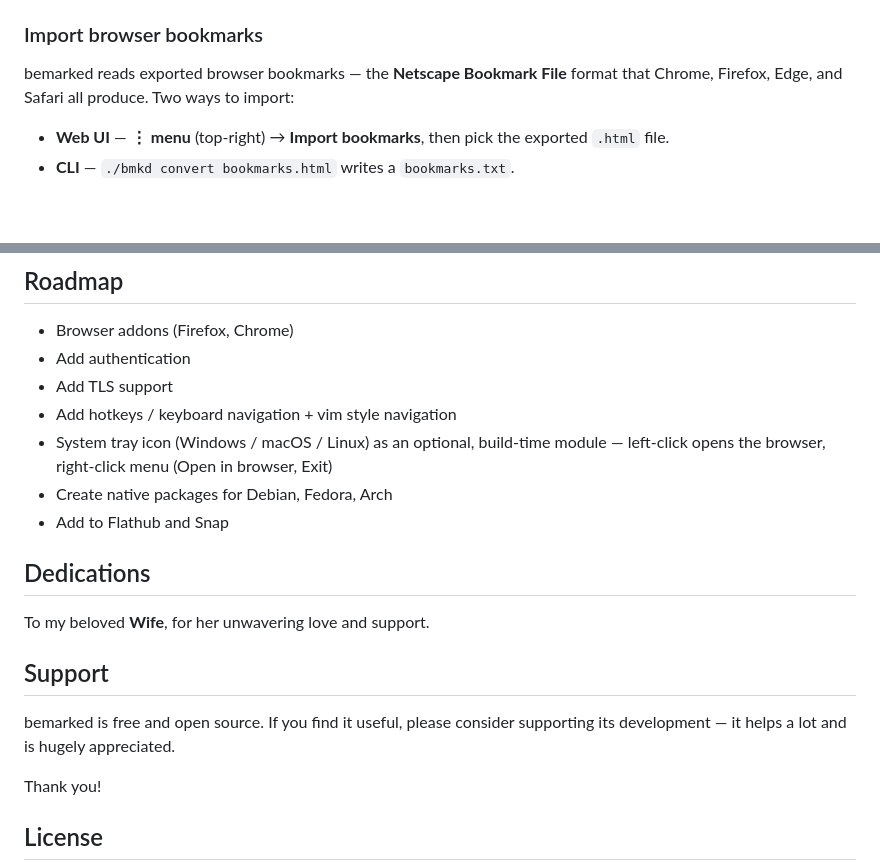
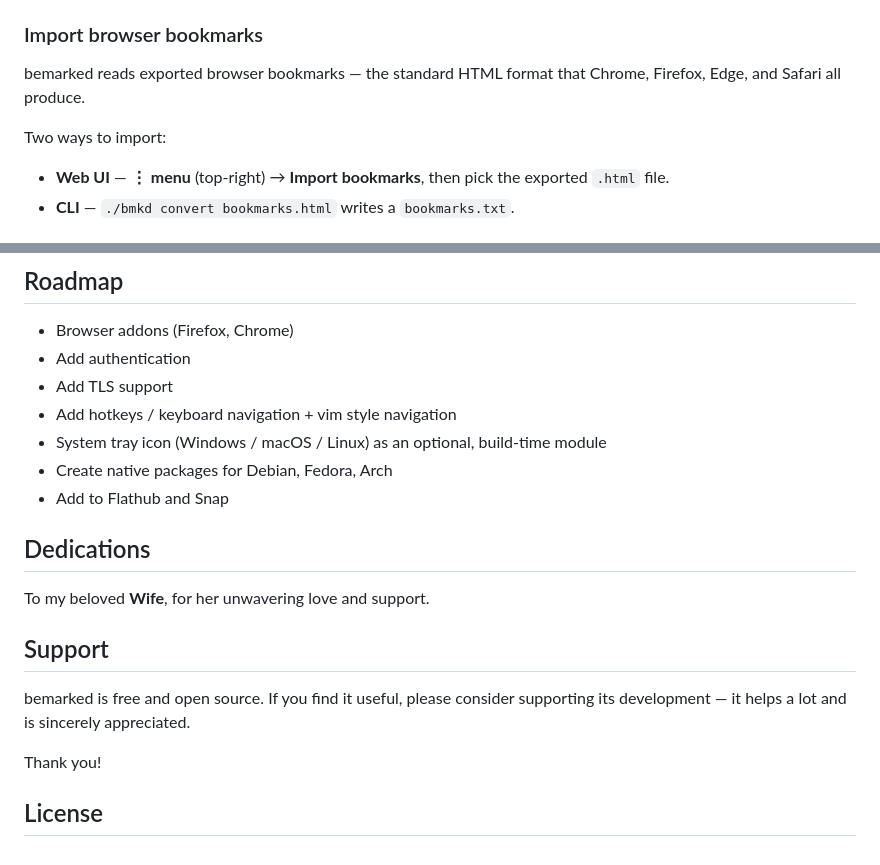
Before and after one commit to canbesolved/bemarked, a Markdown page: README.md, 2 parts joined by grey strips. Drawn GitHub-style; blank space fills up the shorter version.

Commit message:
update(readme): minor update

```diff
--- a/README.md
+++ b/README.md
@@ -109,8 +109,10 @@ crash-safe (temp → fsync → atomic rename, keeping one `.bak`).
 
 ### Import browser bookmarks
 
-bemarked reads exported browser bookmarks — the **Netscape Bookmark File** format that Chrome,
-Firefox, Edge, and Safari all produce. Two ways to import:
+bemarked reads exported browser bookmarks — the standard HTML format that Chrome,
+Firefox, Edge, and Safari all produce.
+
+Two ways to import:
 
 - **Web UI** — **⋮ menu** (top-right) → **Import bookmarks**, then pick the exported `.html` file.
 - **CLI** — `./bmkd convert bookmarks.html` writes a `bookmarks.txt`.
@@ -129,7 +131,7 @@ Firefox, Edge, and Safari all produce. Two ways to import:
 - Add authentication
 - Add TLS support
 - Add hotkeys / keyboard navigation + vim style navigation
-- System tray icon (Windows / macOS / Linux) as an optional, build-time module — left-click opens the browser, right-click menu (Open in browser, Exit)
+- System tray icon (Windows / macOS / Linux) as an optional, build-time module
 - Create native packages for Debian, Fedora, Arch
 - Add to Flathub and Snap
 
@@ -141,7 +143,7 @@ To my beloved **Wife**, for her unwavering love and support.
 ## Support
 
 bemarked is free and open source. If you find it useful, please consider supporting its
-development — it helps a lot and is hugely appreciated.
+development — it helps a lot and is sincerely appreciated.
 
 Thank you!
 
```
